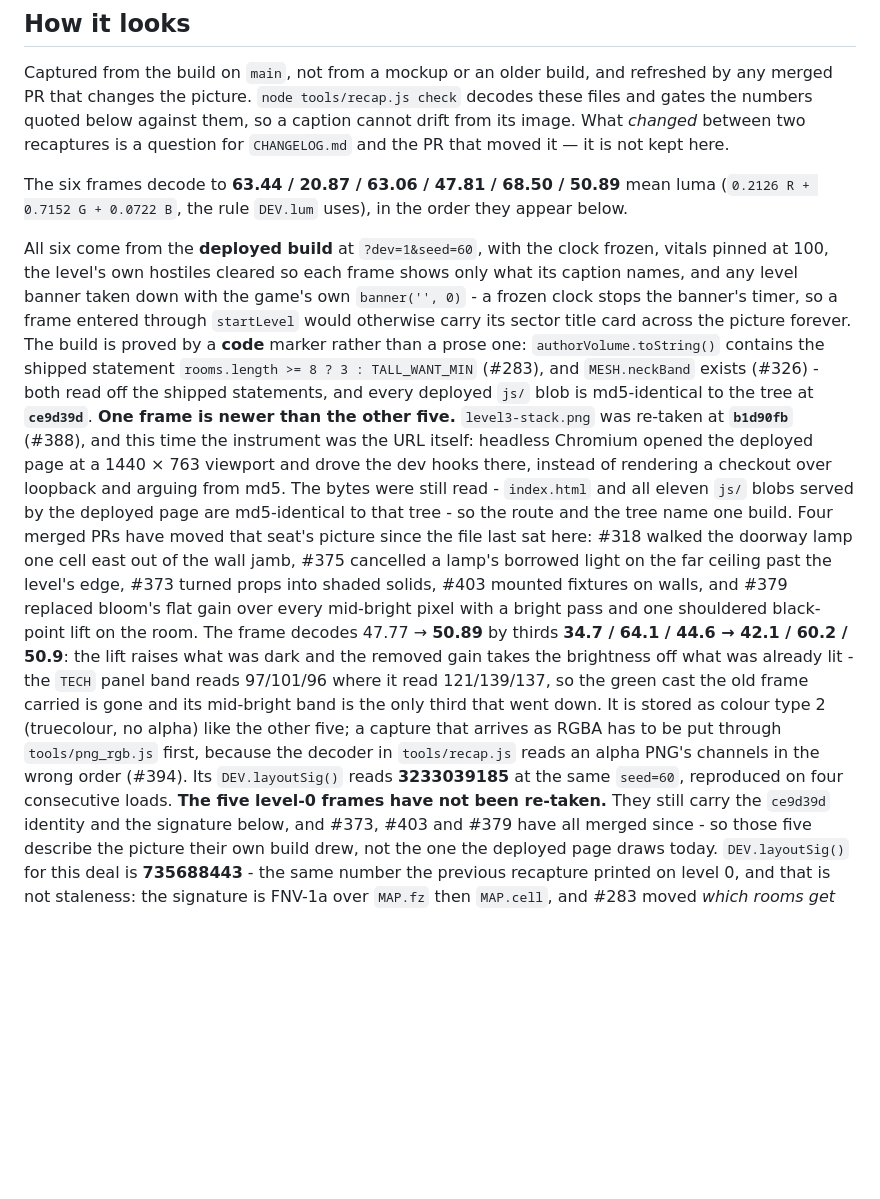
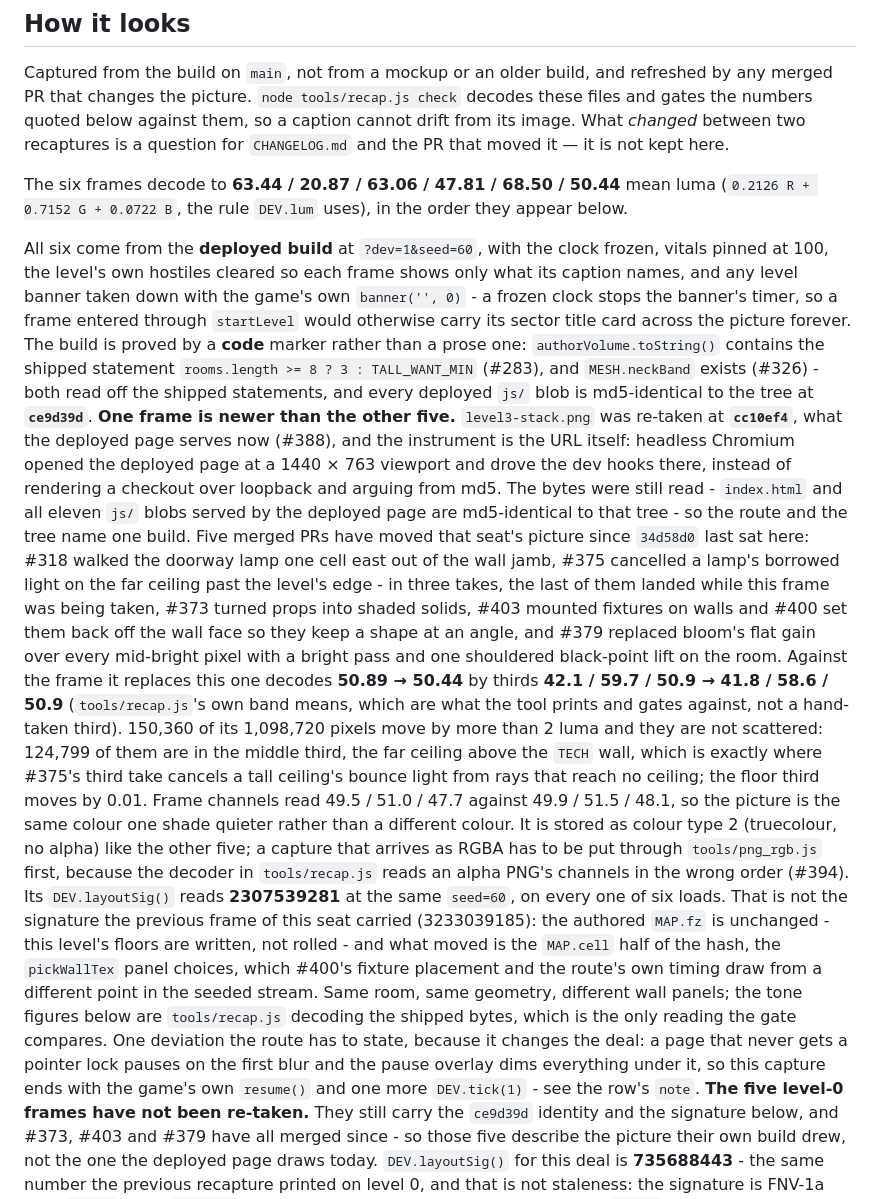
Before and after one commit to lioreshai/breach-protocol-flash-next, a Markdown page: README.md, the part around one of its changes. Drawn GitHub-style; blank space fills up the shorter version.

Commit message:
docs: re-take THE STACK's frame from the build the deployed page serves (#388)
main's third take of #375 landed while the previous capture of this seat was in
review, and it paints into exactly this frame: a ray that leaves the level no
longer pays a tall ceiling's bounce light. The shipped PNG came from the build
before it, so the caption's 50.89 sat above what the URL now draws and the row's
md5-identical claim had gone false under the PR.

Re-taken from the deployed URL at cc10ef4 (deployed index.html + 11 js blobs are
md5-identical to this tree's js/, which is main's). Frame decodes 50.44 by thirds
41.8/58.6/50.9; 150,360 px move by >2 luma against the bytes it replaces and
124,799 of them are the far-ceiling middle third, floor third moving 0.01. The
route runs from a document-time hook plus the game's own resume() - a page with
no pointer lock pauses on first blur and the overlay dims the frame (14.48, which
is how it was caught) - and DEV.layoutSig() now reads 2307539281: MAP.fz is
authored and unchanged, the MAP.cell panel half moved with #400 and route timing.

recap check 0 failures of 39 rows; smoke and VERT smoke both SMOKE PASSED.

```diff
--- a/README.md
+++ b/README.md
@@ -51,7 +51,7 @@ PR that changes the picture. `node tools/recap.js check` decodes these files and
 quoted below against them, so a caption cannot drift from its image. What *changed* between two
 recaptures is a question for `CHANGELOG.md` and the PR that moved it — it is not kept here.
 
-The six frames decode to **63.44 / 20.87 / 63.06 / 47.81 / 68.50 / 50.89** mean luma
+The six frames decode to **63.44 / 20.87 / 63.06 / 47.81 / 68.50 / 50.44** mean luma
 (`0.2126 R + 0.7152 G + 0.0722 B`, the rule `DEV.lum` uses), in the order they appear below.
 
 All six come from the **deployed build** at `?dev=1&seed=60`, with the clock frozen, vitals pinned at
@@ -63,21 +63,34 @@ by a **code** marker rather than a prose one: `authorVolume.toString()` contains
 `rooms.length >= 8 ? 3 : TALL_WANT_MIN` (#283), and `MESH.neckBand` exists (#326) - both read off the
 shipped statements, and every deployed `js/` blob is md5-identical to the
 tree at **`ce9d39d`**. **One frame is newer than the other five.** `level3-stack.png` was re-taken at
-**`b1d90fb`** (#388), and this time the instrument was the URL itself: headless Chromium opened the
-deployed page at a 1440 × 763 viewport and drove the dev hooks there, instead of rendering a checkout
-over loopback and arguing from md5. The bytes were still read - `index.html` and all eleven `js/` blobs
-served by the deployed page are md5-identical to that tree - so the route and the tree name one build.
-Four merged PRs have moved that seat's picture since the file last sat here: #318 walked the doorway lamp
-one cell east out of the wall jamb, #375 cancelled a lamp's borrowed light on the far ceiling past the
-level's edge, #373 turned props into shaded solids, #403 mounted fixtures on walls, and #379 replaced
-bloom's flat gain over every mid-bright pixel with a bright pass and one shouldered black-point lift on
-the room. The frame decodes 47.77 → **50.89** by thirds **34.7 / 64.1 / 44.6 → 42.1 / 60.2 / 50.9**: the
-lift raises what was dark and the removed gain takes the brightness off what was already lit - the `TECH`
-panel band reads 97/101/96 where it read 121/139/137, so the green cast the old frame carried is gone and
-its mid-bright band is the only third that went down. It is stored as colour type 2 (truecolour, no
+**`cc10ef4`**, what the deployed page serves now (#388), and the instrument is the URL itself: headless
+Chromium opened the deployed page at a 1440 × 763 viewport and drove the dev hooks there, instead of
+rendering a checkout over loopback and arguing from md5. The bytes were still read - `index.html` and all
+eleven `js/` blobs served by the deployed page are md5-identical to that tree - so the route and the tree
+name one build. Five merged PRs have moved that seat's picture since `34d58d0` last sat here: #318 walked
+the doorway lamp one cell east out of the wall jamb, #375 cancelled a lamp's borrowed light on the far
+ceiling past the level's edge - in three takes, the last of them landed while this frame was being taken,
+#373 turned props into shaded solids, #403 mounted fixtures on walls and #400 set them back off the wall
+face so they keep a shape at an angle, and #379 replaced bloom's flat gain over every mid-bright pixel
+with a bright pass and one shouldered black-point lift on the room. Against the frame it replaces this one
+decodes **50.89 → 50.44** by thirds **42.1 / 59.7 / 50.9 → 41.8 / 58.6 / 50.9** (`tools/recap.js`'s own
+band means, which are what the tool prints and gates against, not a hand-taken third). 150,360 of its
+1,098,720 pixels move by more than 2 luma and they are not scattered: 124,799 of them are in the middle
+third, the far ceiling above the `TECH` wall, which is exactly where #375's third take cancels a tall
+ceiling's bounce light from rays that reach no ceiling; the floor third moves by 0.01. Frame channels
+read 49.5 / 51.0 / 47.7 against 49.9 / 51.5 / 48.1, so the picture is the same colour one shade quieter
+rather than a different colour. It is stored as colour type 2 (truecolour, no
 alpha) like the other five; a capture that arrives as RGBA has to be put through `tools/png_rgb.js`
 first, because the decoder in `tools/recap.js` reads an alpha PNG's channels in the wrong order (#394).
-Its `DEV.layoutSig()` reads **3233039185** at the same `seed=60`, reproduced on four consecutive loads.
+Its `DEV.layoutSig()` reads **2307539281** at the same `seed=60`, on every one of six loads. That is not
+the signature the previous frame of this seat carried (3233039185): the authored `MAP.fz` is unchanged -
+this level's floors are written, not rolled - and what moved is the `MAP.cell` half of the hash, the
+`pickWallTex` panel choices, which #400's fixture placement and the route's own timing draw from a
+different point in the seeded stream. Same room, same geometry, different wall panels; the tone figures
+below are `tools/recap.js` decoding the shipped bytes, which is the only reading the gate compares. One
+deviation the route has to state, because it changes the deal: a page that never gets a pointer lock
+pauses on the first blur and the pause overlay dims everything under it, so this capture ends with the
+game's own `resume()` and one more `DEV.tick(1)` - see the row's `note`.
 **The five level-0 frames have not been re-taken.** They still carry the `ce9d39d` identity and the
 signature below, and #373, #403 and #379 have all merged since - so those five describe the picture their
 own build drew, not the one the deployed page draws today. `DEV.layoutSig()` for this deal is **735688443** - the same number the previous
```
Also changed, not shown: other parts of README.md (+9 -3 lines), docs/screens/level3-stack.png, 1 other file.
